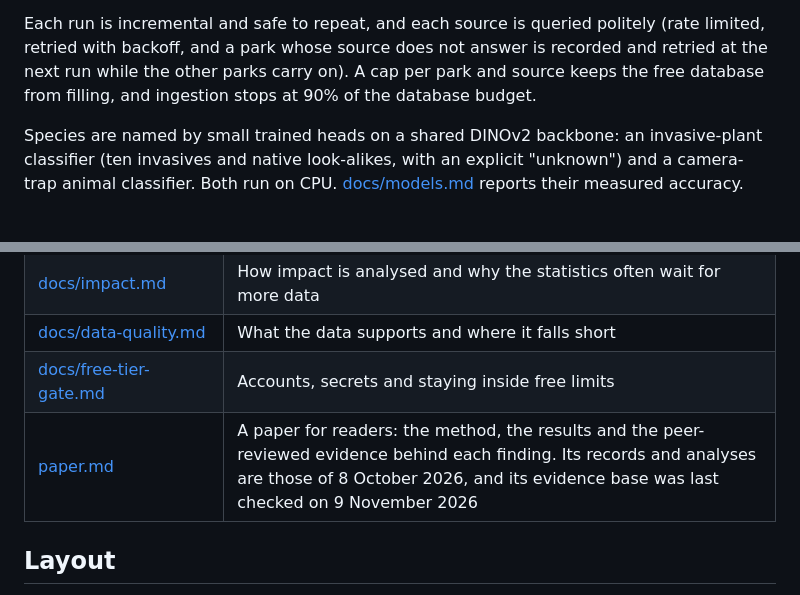
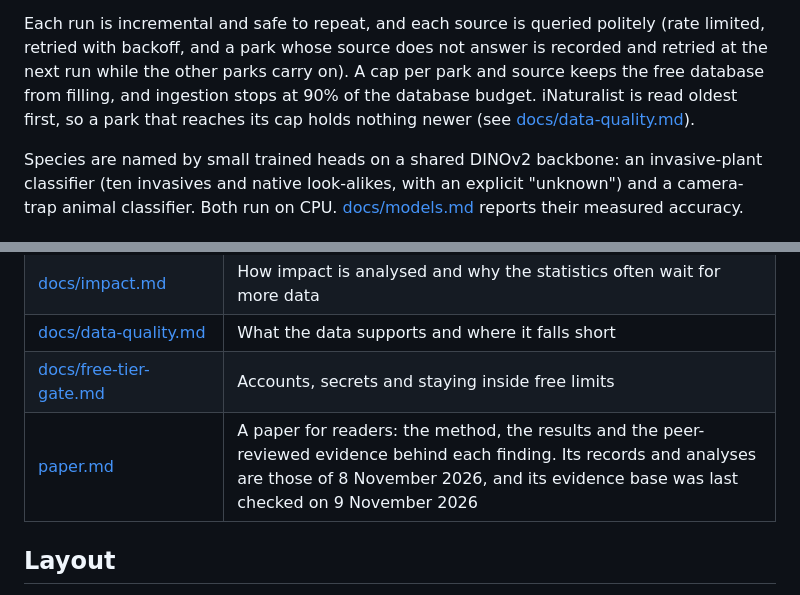
Before and after one commit to tfthushaar/biodiversity, a Markdown page: README.md, 2 parts joined by grey strips. Drawn GitHub-style.

```diff
--- a/README.md
+++ b/README.md
@@ -116,7 +116,8 @@ backs it. [docs/evidence.md](docs/evidence.md) explains how to add a species and
 Each run is incremental and safe to repeat, and each source is queried politely (rate limited,
 retried with backoff, and a park whose source does not answer is recorded and retried at the next
 run while the other parks carry on). A cap per park and source keeps the free database from
-filling, and ingestion stops at 90% of the database budget.
+filling, and ingestion stops at 90% of the database budget. iNaturalist is read oldest first, so a
+park that reaches its cap holds nothing newer (see [docs/data-quality.md](docs/data-quality.md)).
 
 Species are named by small trained heads on a shared DINOv2 backbone: an invasive-plant classifier
 (ten invasives and native look-alikes, with an explicit "unknown") and a camera-trap animal
@@ -142,7 +143,7 @@ added. Without the secret each workflow reports that it has nothing to do and ex
 | [docs/impact.md](docs/impact.md) | How impact is analysed and why the statistics often wait for more data |
 | [docs/data-quality.md](docs/data-quality.md) | What the data supports and where it falls short |
 | [docs/free-tier-gate.md](docs/free-tier-gate.md) | Accounts, secrets and staying inside free limits |
-| [paper.md](paper.md) | A paper for readers: the method, the results and the peer-reviewed evidence behind each finding. Its records and analyses are those of 8 October 2026, and its evidence base was last checked on 9 November 2026 |
+| [paper.md](paper.md) | A paper for readers: the method, the results and the peer-reviewed evidence behind each finding. Its records and analyses are those of 8 November 2026, and its evidence base was last checked on 9 November 2026 |
 
 ## Layout
 
```
Also changed, not shown: docs/data-quality.md (+39 -30 lines), paper.md (+70 -82 lines), docs/figures/hotspots-bandipur.png, docs/figures/hotspots-everglades.png, docs/figures/hotspots-mudumalai.png, docs/figures/hotspots-nagarahole.png, docs/figures/hotspots-serengeti.png (deleted), docs/figures/hotspots-smokies.png, 1 other file.
